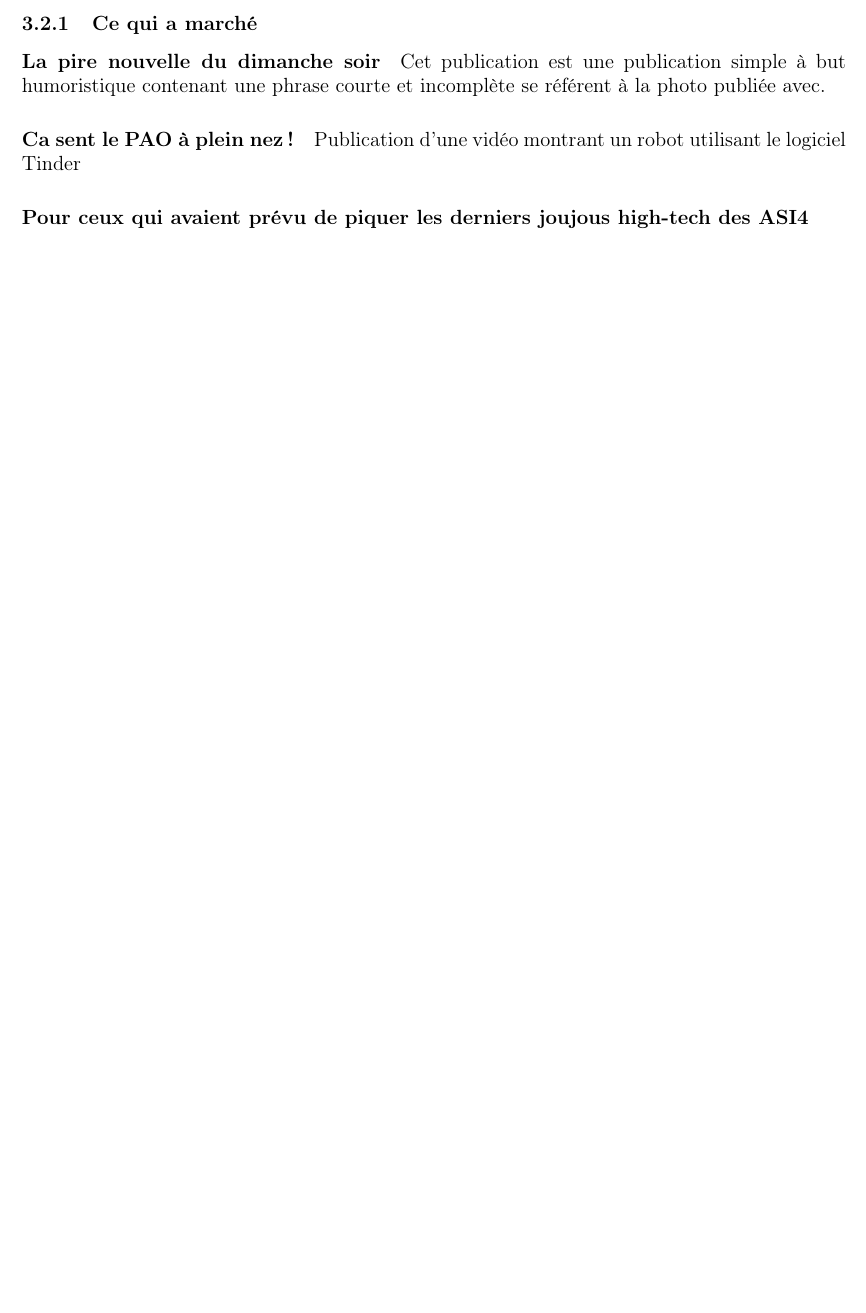
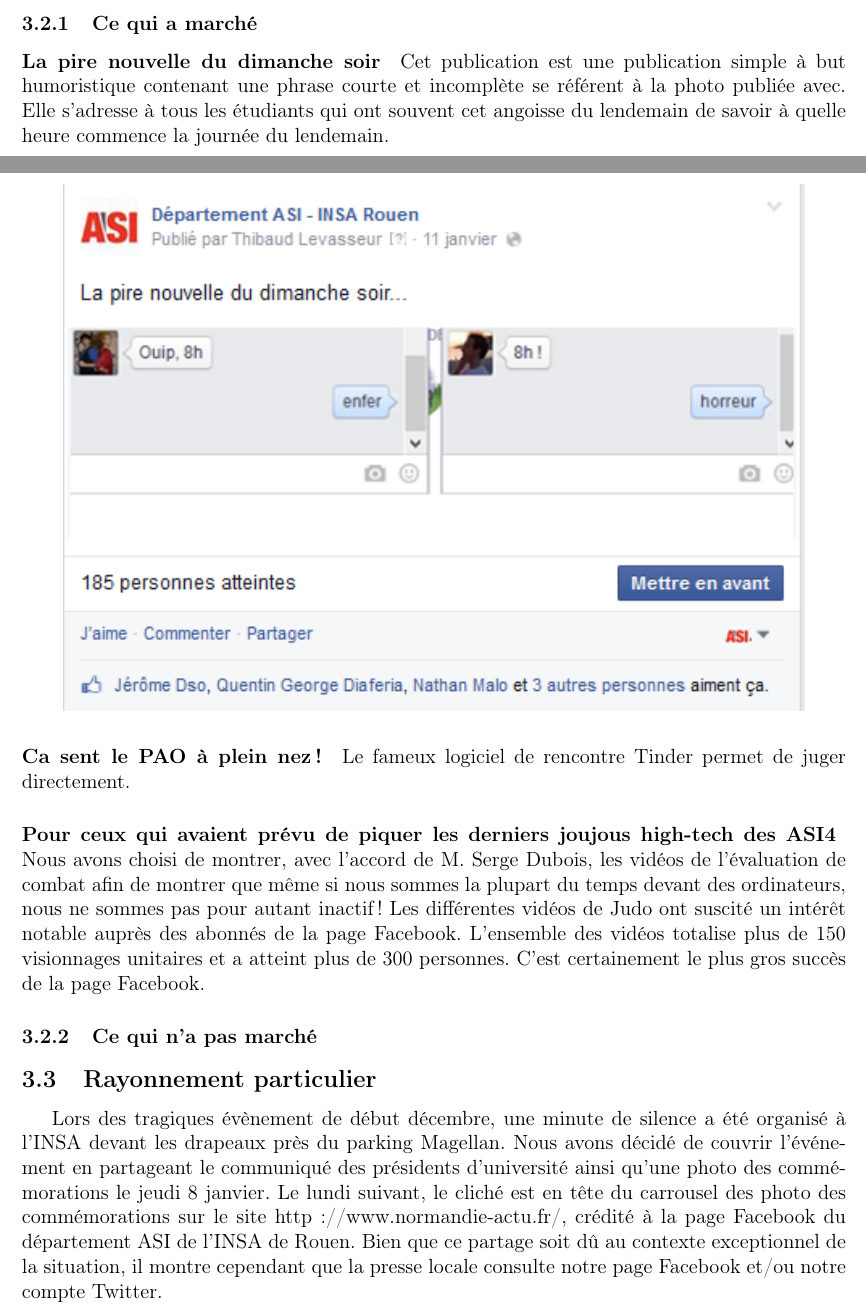
Before and after one commit to TLevasseur/ASISurTwitter, a LaTeX document (RapportFinal/main.tex, which reads RapportFinal/resultat.tex): part of page 5 of 9 before the commit and two parts of pages 5 and 6 of 9 after it, the two joined at a grey line, cut so that both start at the same text, the shorter picture padded with empty space. Compiled offline with pdfLaTeX.

Commit message:
continuation dans les résultats

```diff
--- a/RapportFinal/resultat.tex
+++ b/RapportFinal/resultat.tex
@@ -26,19 +26,30 @@ Les deux graphiques suivant montre un corrélation visuelle imédiate entre la p
 La tableau ci-dessous montre les résultats des 10 dernières publications faites sur la page ASI et met en évidence pour chaque publication les résultats de celles-ci.
 
 \begin{center}
-\includegraphics[width=0.90\textwidth]{images/DernierePublication.png}
+	\includegraphics[width=0.90\textwidth]{images/DernierePublication.png}
 \end{center}
 
 \subsubsection{Ce qui a marché}
 \paragraph{La pire nouvelle du dimanche soir}
-Cet publication est une publication simple à but humoristique contenant une phrase courte et incomplète se référent à la photo publiée avec.
+Cet publication est une publication simple à but humoristique contenant une phrase courte et incomplète se référent à la photo publiée avec. Elle s'adresse à tous les étudiants qui ont souvent cet angoisse du lendemain de savoir à quelle heure commence la journée du lendemain.
+\begin{center}
+	\includegraphics[width=0.90\textwidth]{images/laPireNouvelle.png}
+\end{center}
 
 \paragraph{Ca sent le PAO à plein nez !}
-Publication d'une vidéo montrant un robot utilisant le logiciel Tinder
+Le fameux logiciel de rencontre Tinder permet de juger directement.
 
 
 \paragraph{Pour ceux qui avaient prévu de piquer les derniers joujous high-tech des ASI4 }
-
+Nous avons choisi de montrer, avec l'accord de M. Serge Dubois, les vidéos de l'évaluation de combat afin de montrer que même si nous sommes la plupart du temps devant des ordinateurs, nous ne sommes pas pour autant inactif !
+Les différentes vidéos de Judo ont suscité un intérêt notable auprès des abonnés de la page Facebook. L'ensemble des vidéos totalise plus de 150 visionnages unitaires et a atteint plus de 300 personnes. C'est certainement le plus gros succès de la page Facebook.
 
 
 \subsubsection{Ce qui n'a pas marché}
+
+
+\subsection{Rayonnement particulier}
+
+Lors des tragiques évènement de début décembre, une minute de silence a été organisé à l'INSA devant les drapeaux près du parking Magellan. Nous avons décidé de couvrir l'événement en partageant le communiqué des présidents d'université ainsi qu'une photo des commémorations le jeudi 8 janvier.
+Le lundi suivant, le cliché est en tête du carrousel des photo des commémorations sur le site http://www.normandie-actu.fr/, crédité à la page Facebook du département ASI de l'INSA de Rouen.
+Bien que ce partage soit dû au contexte exceptionnel de la situation, il montre cependant que la presse locale consulte notre page Facebook et/ou notre compte Twitter.
```
Also changed, not shown: RapportFinal/images/laPireNouvelle.png (added).
